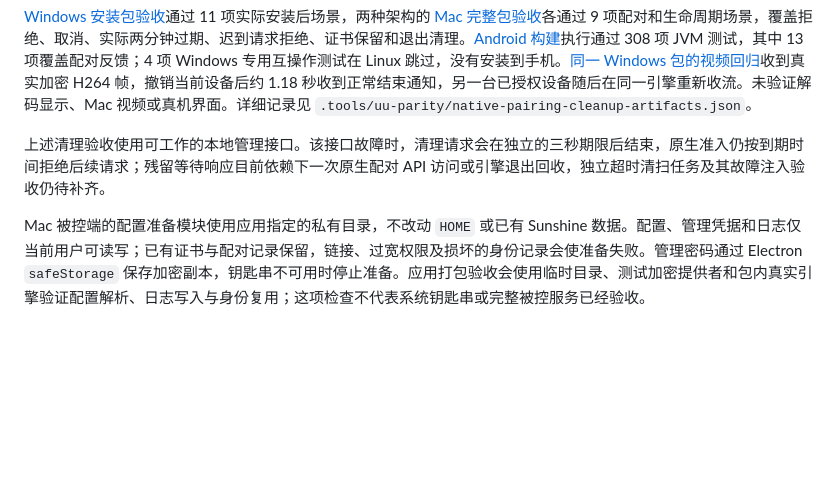
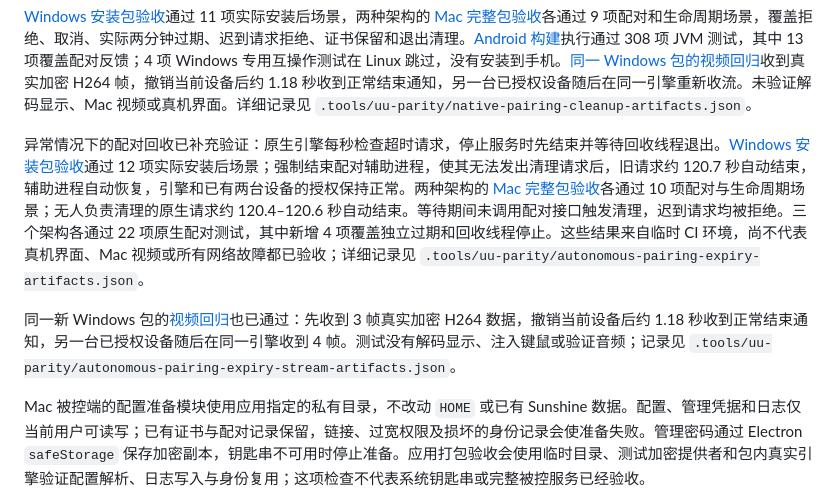
Before and after one commit to ffffhx/cliprelay, a Markdown page: README.md, the part around the change. GitHub-like rendering; blank space fills up the shorter version.

Commit message:
Document verified autonomous pairing expiry and crash recovery

```diff
--- a/README.md
+++ b/README.md
@@ -54,7 +54,9 @@ Mac 被控端仍处于开发阶段。包内真实引擎与辅助组件的验收
 
 [Windows 安装包验收](https://github.com/ffffhx/cliprelay/actions/runs/38899519425)通过 11 项实际安装后场景，两种架构的 [Mac 完整包验收](https://github.com/ffffhx/cliprelay/actions/runs/38900657460)各通过 9 项配对和生命周期场景，覆盖拒绝、取消、实际两分钟过期、迟到请求拒绝、证书保留和退出清理。[Android 构建](https://github.com/ffffhx/cliprelay/actions/runs/38900656075)执行通过 308 项 JVM 测试，其中 13 项覆盖配对反馈；4 项 Windows 专用互操作测试在 Linux 跳过，没有安装到手机。[同一 Windows 包的视频回归](https://github.com/ffffhx/cliprelay/actions/runs/38901360390)收到真实加密 H264 帧，撤销当前设备后约 1.18 秒收到正常结束通知，另一台已授权设备随后在同一引擎重新收流。未验证解码显示、Mac 视频或真机界面。详细记录见 `.tools/uu-parity/native-pairing-cleanup-artifacts.json`。
 
-上述清理验收使用可工作的本地管理接口。该接口故障时，清理请求会在独立的三秒期限后结束，原生准入仍按到期时间拒绝后续请求；残留等待响应目前依赖下一次原生配对 API 访问或引擎退出回收，独立超时清扫任务及其故障注入验收仍待补齐。
+异常情况下的配对回收已补充验证：原生引擎每秒检查超时请求，停止服务时先结束并等待回收线程退出。[Windows 安装包验收](https://github.com/ffffhx/cliprelay/actions/runs/38905634944)通过 12 项实际安装后场景；强制结束配对辅助进程，使其无法发出清理请求后，旧请求约 120.7 秒自动结束，辅助进程自动恢复，引擎和已有两台设备的授权保持正常。两种架构的 [Mac 完整包验收](https://github.com/ffffhx/cliprelay/actions/runs/38906130091)各通过 10 项配对与生命周期场景；无人负责清理的原生请求约 120.4–120.6 秒自动结束。等待期间未调用配对接口触发清理，迟到请求均被拒绝。三个架构各通过 22 项原生配对测试，其中新增 4 项覆盖独立过期和回收线程停止。这些结果来自临时 CI 环境，尚不代表真机界面、Mac 视频或所有网络故障都已验收；详细记录见 `.tools/uu-parity/autonomous-pairing-expiry-artifacts.json`。
+
+同一新 Windows 包的[视频回归](https://github.com/ffffhx/cliprelay/actions/runs/38907981595)也已通过：先收到 3 帧真实加密 H264 数据，撤销当前设备后约 1.18 秒收到正常结束通知，另一台已授权设备随后在同一引擎收到 4 帧。测试没有解码显示、注入键鼠或验证音频；记录见 `.tools/uu-parity/autonomous-pairing-expiry-stream-artifacts.json`。
 
 Mac 被控端的配置准备模块使用应用指定的私有目录，不改动 `HOME` 或已有 Sunshine 数据。配置、管理凭据和日志仅当前用户可读写；已有证书与配对记录保留，链接、过宽权限及损坏的身份记录会使准备失败。管理密码通过 Electron `safeStorage` 保存加密副本，钥匙串不可用时停止准备。应用打包验收会使用临时目录、测试加密提供者和包内真实引擎验证配置解析、日志写入与身份复用；这项检查不代表系统钥匙串或完整被控服务已经验收。
 
```
